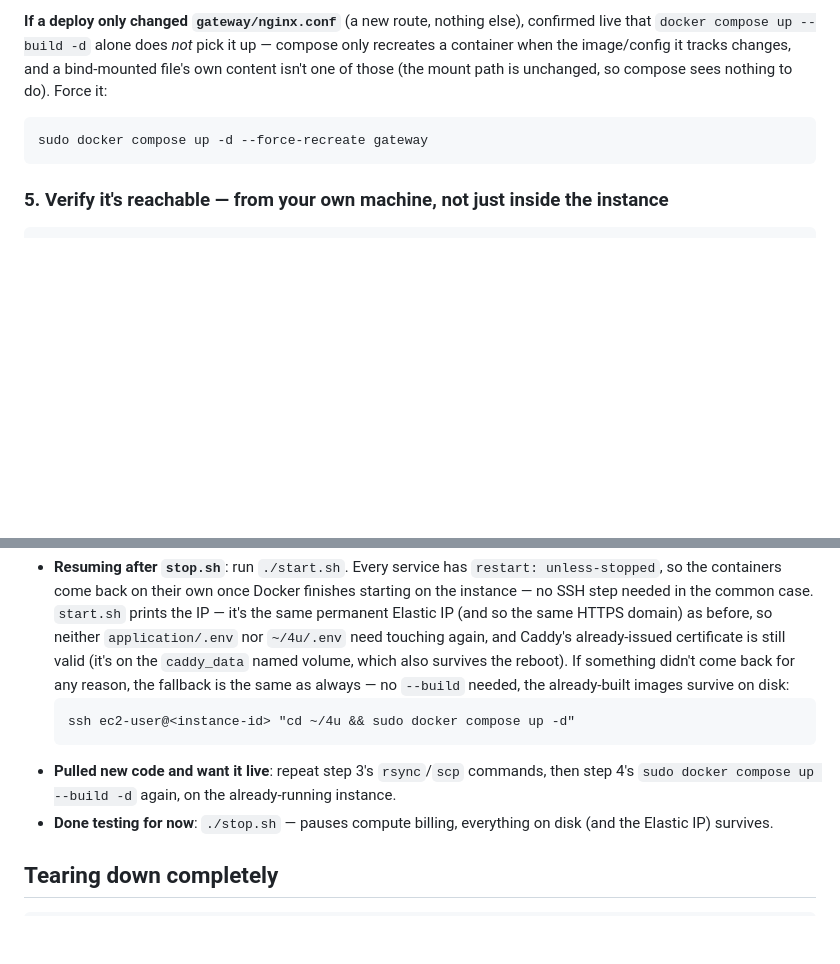
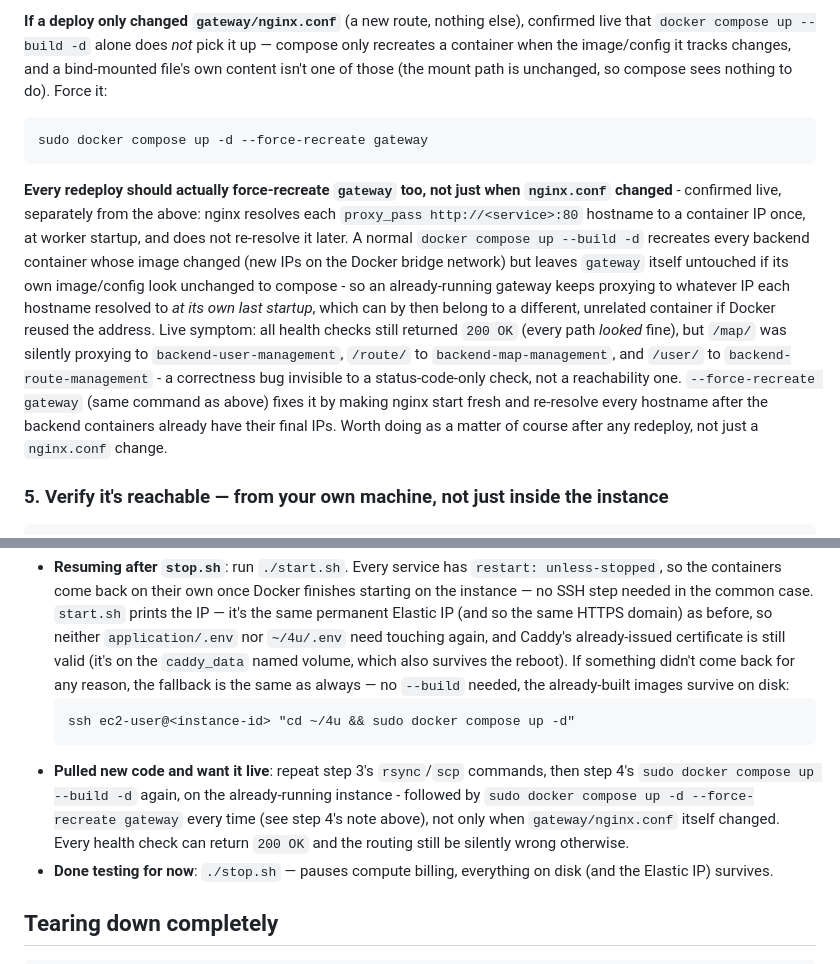
Before and after one commit to MiguelCock/4u, a Markdown page: deployment/phase1-ec2/README.md, 2 parts joined by grey strips. Drawn GitHub-style; blank space fills up the shorter version.

Commit message:
docs: document the gateway stale-upstream-IP redeploy gotcha
Found live while verifying this PR's deployment: all 7 health checks
returned 200 OK, but gateway was silently proxying /map/, /route/, and
/user/ to the wrong backend (a 3-way rotation) - nginx resolves each
proxy_pass hostname once at worker startup and never re-resolves it,
so an already-running gateway can keep routing to a stale container IP
after docker compose up --build -d recreates the backend containers
without recreating gateway itself. Fixed by force-recreating gateway;
documented it as a standard part of every redeploy, not just config
changes, since status-code-only health checks don't catch it.

Co-Authored-By: Claude Sonnet 5 <noreply@anthropic.com>
Claude-Session: https://claude.ai/code/session_018LDwoMvKfZGWvEJ6VdMDBa

````diff
--- a/deployment/phase1-ec2/README.md
+++ b/deployment/phase1-ec2/README.md
@@ -98,6 +98,8 @@ This same command now also starts `caddy` — no separate command to remember. I
 sudo docker compose up -d --force-recreate gateway
 ```
 
+**Every redeploy should actually force-recreate `gateway` too, not just when `nginx.conf` changed** - confirmed live, separately from the above: nginx resolves each `proxy_pass http://<service>:80` hostname to a container IP once, at worker startup, and does not re-resolve it later. A normal `docker compose up --build -d` recreates every backend container whose image changed (new IPs on the Docker bridge network) but leaves `gateway` itself untouched if its own image/config look unchanged to compose - so an already-running gateway keeps proxying to whatever IP each hostname resolved to *at its own last startup*, which can by then belong to a different, unrelated container if Docker reused the address. Live symptom: all health checks still returned `200 OK` (every path *looked* fine), but `/map/` was silently proxying to `backend-user-management`, `/route/` to `backend-map-management`, and `/user/` to `backend-route-management` - a correctness bug invisible to a status-code-only check, not a reachability one. `--force-recreate gateway` (same command as above) fixes it by making nginx start fresh and re-resolve every hostname after the backend containers already have their final IPs. Worth doing as a matter of course after any redeploy, not just a `nginx.conf` change.
+
 ### 5. Verify it's reachable — from your own machine, not just inside the instance
 
 ```
@@ -124,7 +126,7 @@ The fast path — AWS CLI, credentials, the key pair, security group, and Elasti
   ```
   ssh ec2-user@<instance-id> "cd ~/4u && sudo docker compose up -d"
   ```
-- **Pulled new code and want it live**: repeat step 3's `rsync`/`scp` commands, then step 4's `sudo docker compose up --build -d` again, on the already-running instance.
+- **Pulled new code and want it live**: repeat step 3's `rsync`/`scp` commands, then step 4's `sudo docker compose up --build -d` again, on the already-running instance - followed by `sudo docker compose up -d --force-recreate gateway` every time (see step 4's note above), not only when `gateway/nginx.conf` itself changed. Every health check can return `200 OK` and the routing still be silently wrong otherwise.
 - **Done testing for now**: `./stop.sh` — pauses compute billing, everything on disk (and the Elastic IP) survives.
 
 ## Tearing down completely
````
